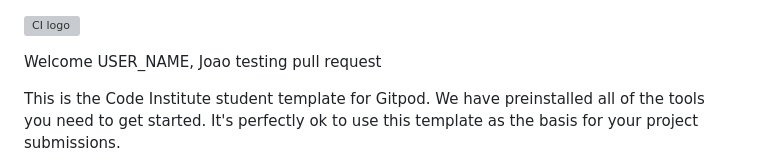
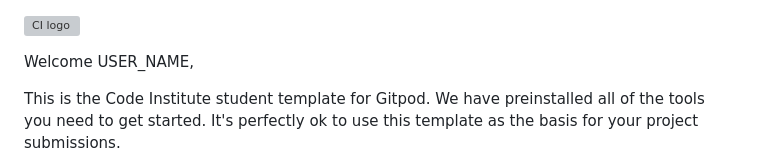
Before and after one commit to EfthymiaKakoulidou/starathon, a Markdown page: README.md, the part around the change. GitHub-like rendering; grey boxes are pictures that could not be loaded.

```diff
--- a/README.md
+++ b/README.md
@@ -1,6 +1,6 @@
 ![CI logo](https://codeinstitute.s3.amazonaws.com/fullstack/ci_logo_small.png)
 
-Welcome USER_NAME, Joao testing pull request
+Welcome USER_NAME,
 
 This is the Code Institute student template for Gitpod. We have preinstalled all of the tools you need to get started. It's perfectly ok to use this template as the basis for your project submissions.
 
```
